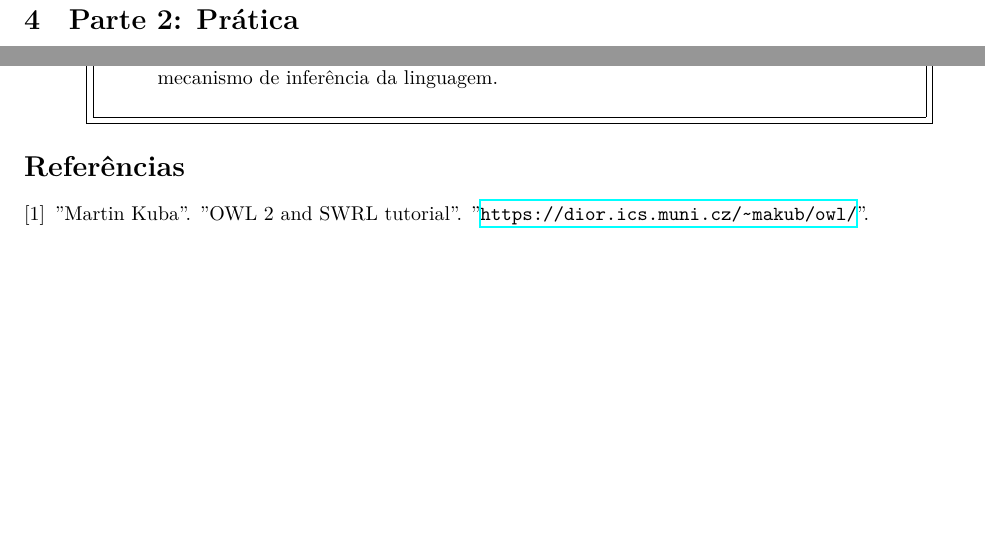
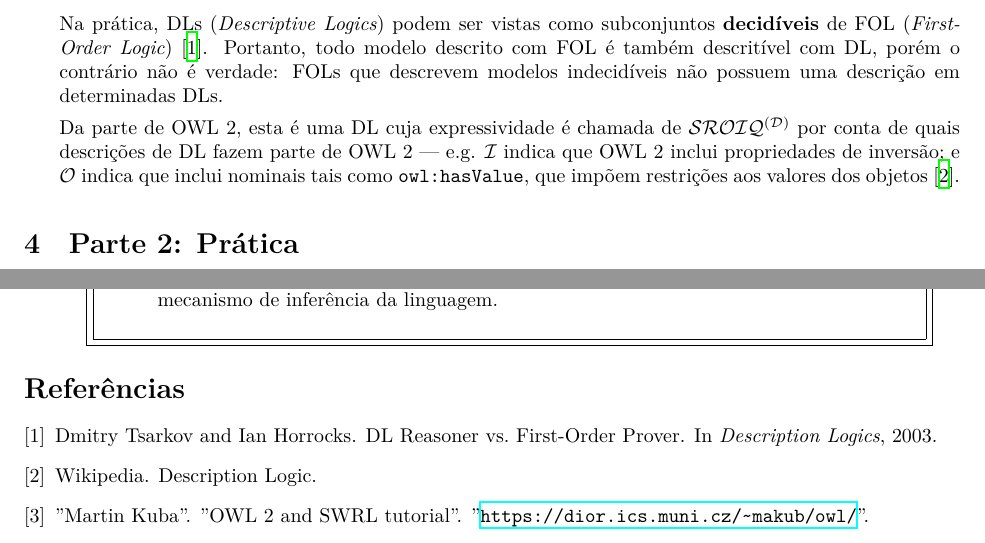
Before and after one commit to JPTIZ/ia-bd, a LaTeX problem sheet (report.tex): two parts of page 4 of 4, joined at a grey line, cut at the place of the change, the shorter picture padded with empty space. Compiled offline with XeLaTeX.

Commit message:
Start question 2 from part 1

```diff
--- a/report.tex
+++ b/report.tex
@@ -198,6 +198,19 @@
         lógica descritiva.
 
         \begin{answer}
+            Na prática, DLs (\textit{Descriptive Logics}) podem ser vistas como
+            subconjuntos \textbf{decidíveis} de FOL (\textit{First-Order
+            Logic})~\cite{Tsarkov2003DLRV}. Portanto, todo modelo descrito com
+            FOL é também descritível com DL, porém o contrário não é verdade:
+            FOLs que descrevem modelos indecidíveis não possuem uma descrição
+            em determinadas DLs.
+
+            Da parte de OWL 2, esta é uma DL cuja expressividade é chamada de
+            $\mathcal{SROIQ^{(D)}}$ por conta de quais descrições de DL fazem
+            parte de OWL 2 --- e.g. $\mathcal{I}$ indica que OWL 2 inclui
+            propriedades de inversão; e $\mathcal{O}$ indica que inclui
+            nominais tais como \texttt{owl:hasValue}, que impõem restrições aos
+            valores dos objetos~\cite{wikipedia:description-logic}.
         \end{answer}
     \end{questions}
 
```
Also changed, not shown: refs.bib (+13 -0 lines), report.pdf.
